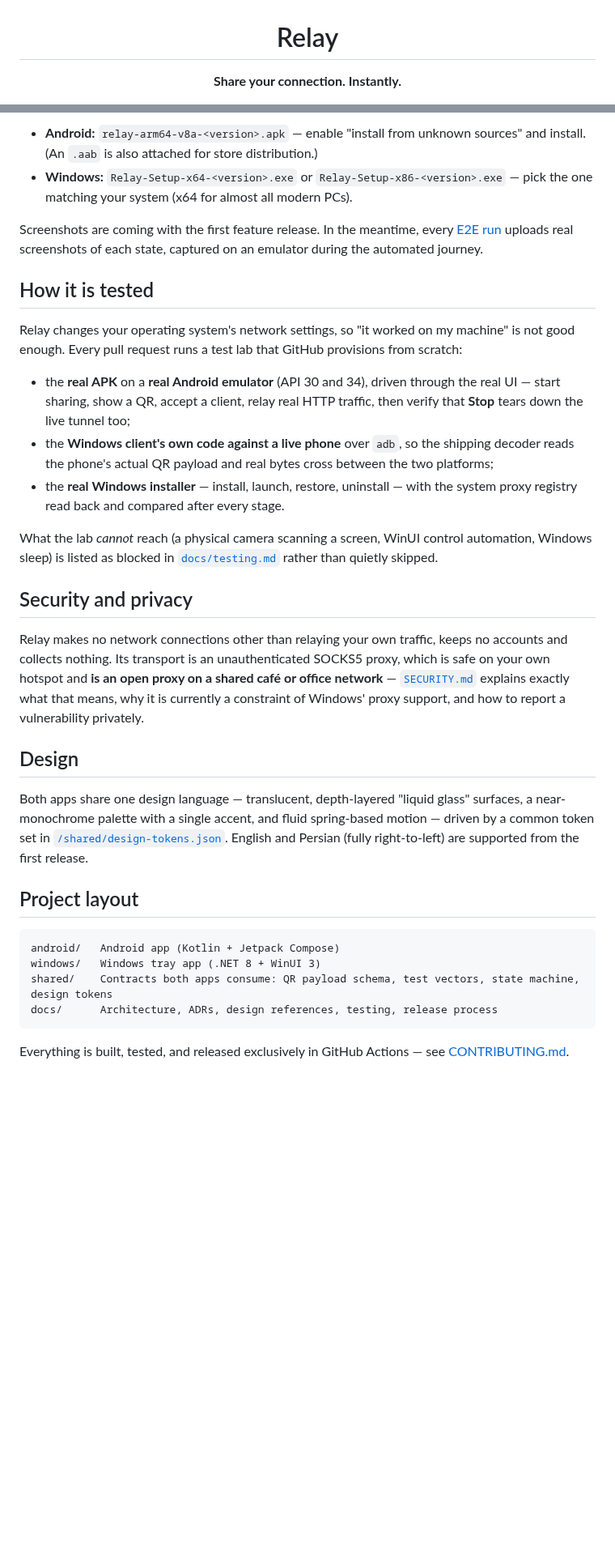
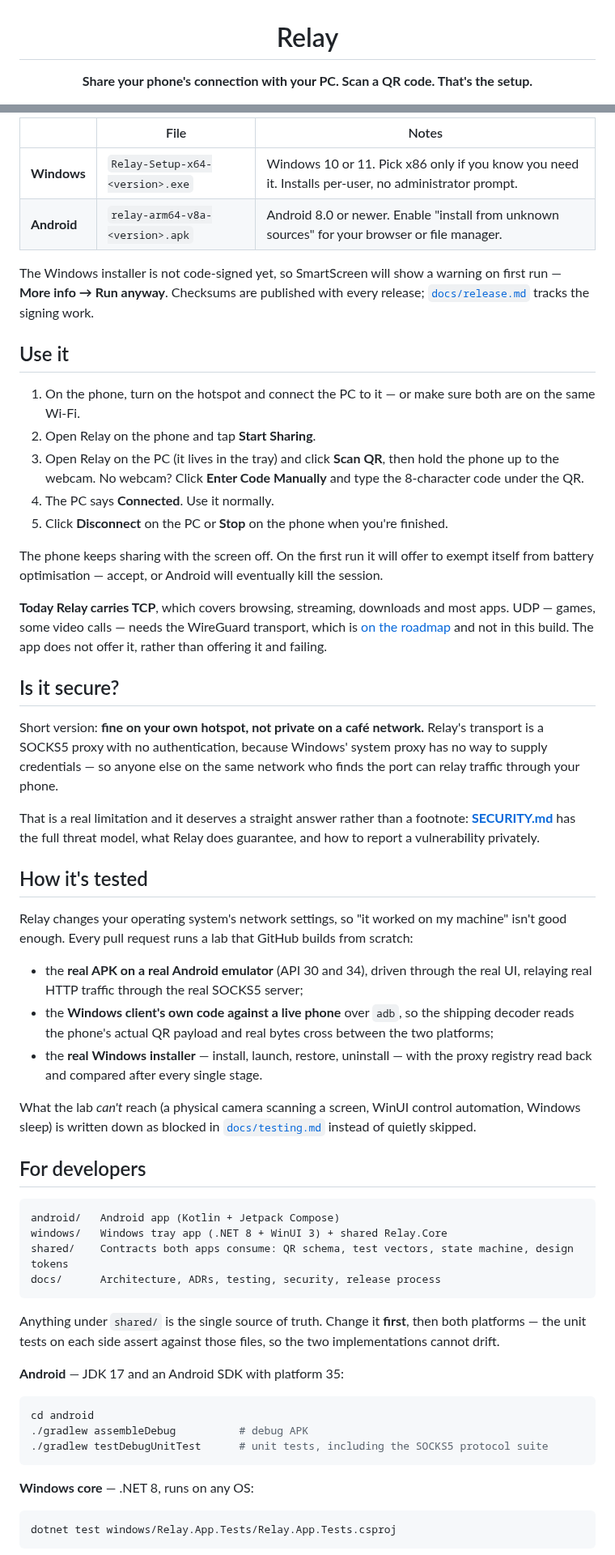
Before and after one commit to Mahdi-mortazavi/relay, a Markdown page: README.md, 2 parts joined by grey strips. Shown at 81% size. Drawn GitHub-style; blank space fills up the shorter version.

````diff
--- a/README.md
+++ b/README.md
@@ -2,7 +2,7 @@
 
 # Relay
 
-**Share your connection. Instantly.**
+**Share your phone's connection with your PC. Scan a QR code. That's the setup.**
 
 [![CI](https://github.com/Mahdi-mortazavi/relay/actions/workflows/ci.yml/badge.svg)](https://github.com/Mahdi-mortazavi/relay/actions/workflows/ci.yml)
 [![E2E](https://github.com/Mahdi-mortazavi/relay/actions/workflows/e2e.yml/badge.svg)](https://github.com/Mahdi-mortazavi/relay/actions/workflows/e2e.yml)
@@ -34,51 +69,61 @@ Relay is an open-source, privacy-first utility that shares one personal device's
 
-- **Android:** `relay-arm64-v8a-<version>.apk` — enable "install from unknown sources" and install. (An `.aab` is also attached for store distribution.)
-- **Windows:** `Relay-Setup-x64-<version>.exe` or `Relay-Setup-x86-<version>.exe` — pick the one matching your system (x64 for almost all modern PCs).
+| | File | Notes |
+|---|---|---|
+| **Windows** | `Relay-Setup-x64-<version>.exe` | Windows 10 or 11. Pick x86 only if you know you need it. Installs per-user, no administrator prompt. |
+| **Android** | `relay-arm64-v8a-<version>.apk` | Android 8.0 or newer. Enable "install from unknown sources" for your browser or file manager. |
 
-Screenshots are coming with the first feature release. In the meantime, every
-[E2E run](https://github.com/Mahdi-mortazavi/relay/actions/workflows/e2e.yml)
-uploads real screenshots of each state, captured on an emulator during the
-automated journey.
+The Windows installer is not code-signed yet, so SmartScreen will show a warning on first run — **More info → Run anyway**. Checksums are published with every release; [`docs/release.md`](docs/release.md) tracks the signing work.
 
-## How it is tested
+## Use it
 
-Relay changes your operating system's network settings, so "it worked on my
-machine" is not good enough. Every pull request runs a test lab that GitHub
-provisions from scratch:
+1. On the phone, turn on the hotspot and connect the PC to it — or make sure both are on the same Wi-Fi.
+2. Open Relay on the phone and tap **Start Sharing**.
+3. Open Relay on the PC (it lives in the tray) and click **Scan QR**, then hold the phone up to the webcam. No webcam? Click **Enter Code Manually** and type the 8-character code under the QR.
+4. The PC says **Connected**. Use it normally.
+5. Click **Disconnect** on the PC or **Stop** on the phone when you're finished.
 
-- the **real APK** on a **real Android emulator** (API 30 and 34), driven
-  through the real UI — start sharing, show a QR, accept a client, relay real
-  HTTP traffic, then verify that **Stop** tears down the live tunnel too;
-- the **Windows client's own code against a live phone** over `adb`, so the
-  shipping decoder reads the phone's actual QR payload and real bytes cross
-  between the two platforms;
-- the **real Windows installer** — install, launch, restore, uninstall — with
-  the system proxy registry read back and compared after every stage.
+The phone keeps sharing with the screen off. On the first run it will offer to exempt itself from battery optimisation — accept, or Android will eventually kill the session.
 
-What the lab *cannot* reach (a physical camera scanning a screen, WinUI control
-automation, Windows sleep) is listed as blocked in
-[`docs/testing.md`](docs/testing.md) rather than quietly skipped.
+**Today Relay carries TCP**, which covers browsing, streaming, downloads and most apps. UDP — games, some video calls — needs the WireGuard transport, which is [on the roadmap](docs/roadmap.md) and not in this build. The app does not offer it, rather than offering it and failing.
 
-## Security and privacy
+## Is it secure?
 
-Relay makes no network connections other than relaying your own traffic, keeps
-no accounts and collects nothing. Its transport is an unauthenticated SOCKS5
-proxy, which is safe on your own hotspot and **is an open proxy on a shared
-café or office network** — [`SECURITY.md`](SECURITY.md) explains exactly what
-that means, why it is currently a constraint of Windows' proxy support, and how
-to report a vulnerability privately.
+Short version: **fine on your own hotspot, not private on a café network.** Relay's transport is a SOCKS5 proxy with no authentication, because Windows' system proxy has no way to supply credentials — so anyone else on the same network who finds the port can relay traffic through your phone.
 
-## Design
+That is a real limitation and it deserves a straight answer rather than a footnote: [**SECURITY.md**](SECURITY.md) has the full threat model, what Relay does guarantee, and how to report a vulnerability privately.
 
-Both apps share one design language — translucent, depth-layered "liquid glass" surfaces, a near-monochrome palette with a single accent, and fluid spring-based motion — driven by a common token set in [`/shared/design-tokens.json`](shared/design-tokens.json). English and Persian (fully right-to-left) are supported from the first release.
+## How it's tested
 
-## Project layout
+Relay changes your operating system's network settings, so "it worked on my machine" isn't good enough. Every pull request runs a lab that GitHub builds from scratch:
+
+- the **real APK on a real Android emulator** (API 30 and 34), driven through the real UI, relaying real HTTP traffic through the real SOCKS5 server;
+- the **Windows client's own code against a live phone** over `adb`, so the shipping decoder reads the phone's actual QR payload and real bytes cross between the two platforms;
+- the **real Windows installer** — install, launch, restore, uninstall — with the proxy registry read back and compared after every single stage.
+
+What the lab *can't* reach (a physical camera scanning a screen, WinUI control automation, Windows sleep) is written down as blocked in [`docs/testing.md`](docs/testing.md) instead of quietly skipped.
+
+## For developers
 
 ```
 android/   Android app (Kotlin + Jetpack Compose)
-windows/   Windows tray app (.NET 8 + WinUI 3)
-shared/    Contracts both apps consume: QR payload schema, test vectors, state machine, design tokens
-docs/      Architecture, ADRs, design references, testing, release process
+windows/   Windows tray app (.NET 8 + WinUI 3) + shared Relay.Core
+shared/    Contracts both apps consume: QR schema, test vectors, state machine, design tokens
+docs/      Architecture, ADRs, testing, security, release process
 ```
 
-Everything is built, tested, and released exclusively in GitHub Actions — see [CONTRIBUTING.md](CONTRIBUTING.md).
+Anything under `shared/` is the single source of truth. Change it **first**, then both platforms — the unit tests on each side assert against those files, so the two implementations cannot drift.
+
+**Android** — JDK 17 and an Android SDK with platform 35:
+
+```bash
+cd android
+./gradlew assembleDebug          # debug APK
+./gradlew testDebugUnitTest      # unit tests, including the SOCKS5 protocol suite
+```
+
+**Windows core** — .NET 8, runs on any OS:
+
+```bash
+dotnet test windows/Relay.App.Tests/Relay.App.Tests.csproj
+```
+
````
Also changed, not shown: other parts of README.md (+70 -11 lines), README.fa.md (added, +184 -0 lines), docs/assets/android-idle.png (added), docs/assets/windows-idle.png (added), 4 other files.
